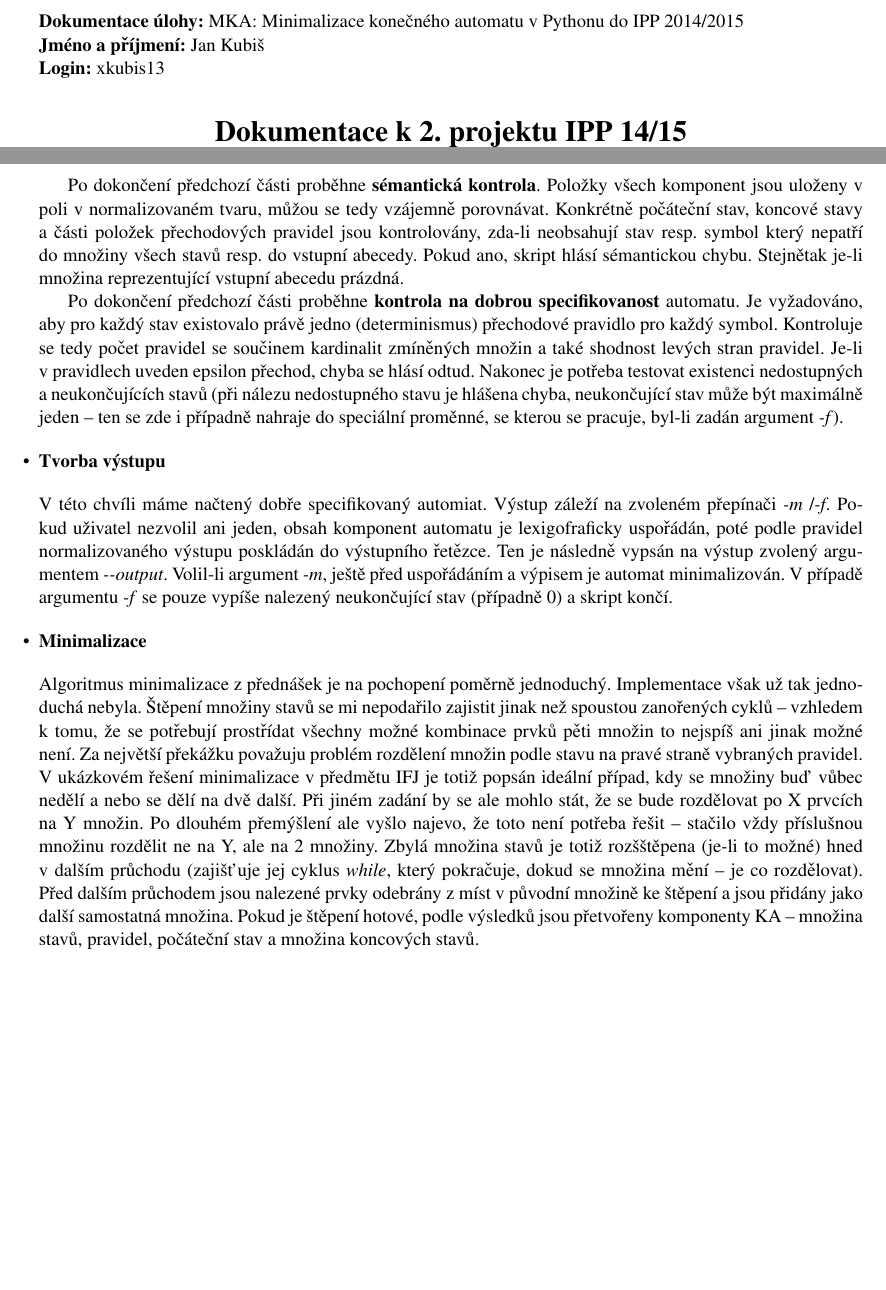
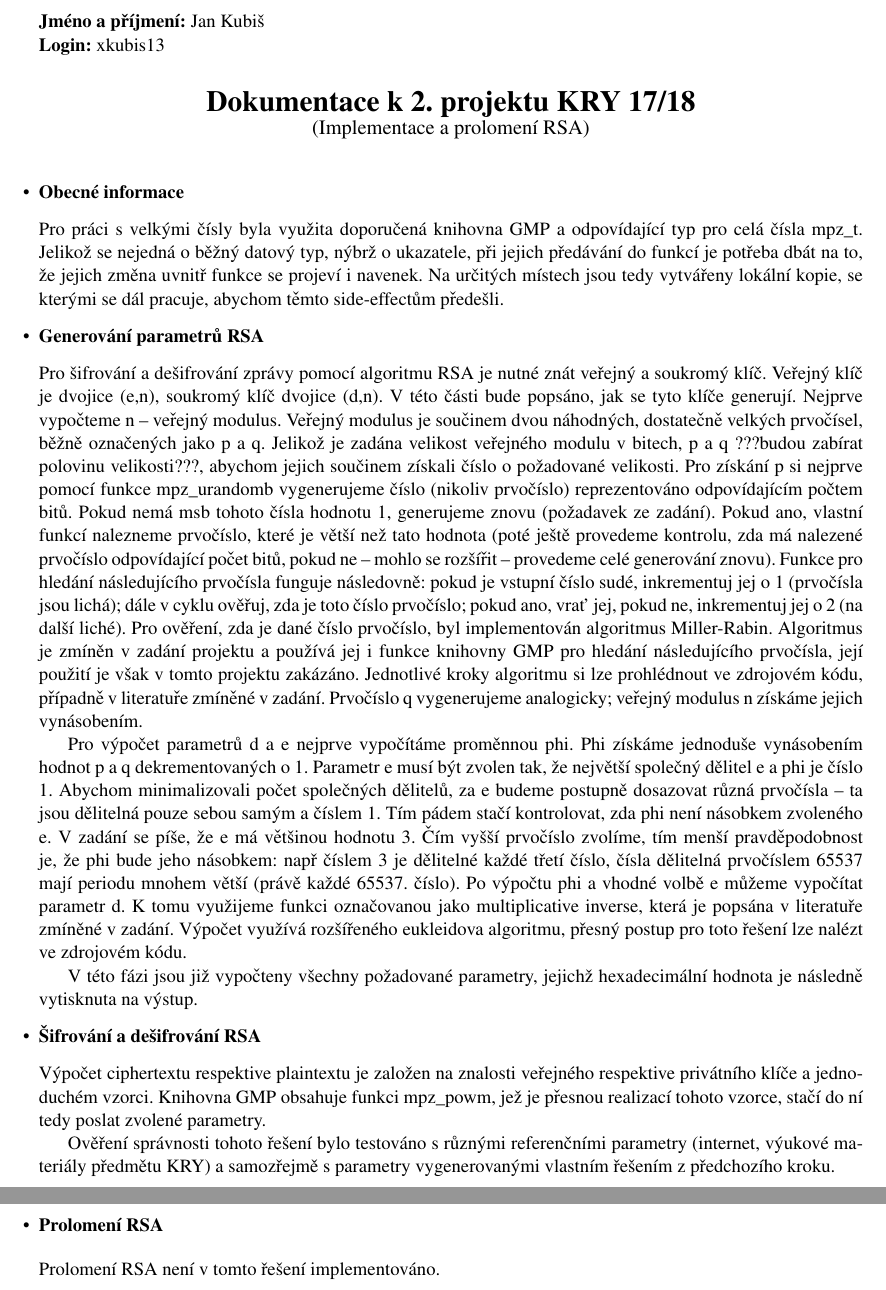
Before and after one commit to HonzaHK/kry2, a LaTeX document (doc/doc.tex): two parts of pages 1 and 2 of 2, joined at a grey line, cut at the place of the change, the shorter picture padded with empty space. Compiled offline with pdfLaTeX.

Commit message:
UPDATE: doc

```diff
--- a/doc/doc.tex
+++ b/doc/doc.tex
@@ -11,16 +11,16 @@
 
 \begin{document}
 
-\noindent \textbf{Dokumentace úlohy:} MKA: Minimalizace konečného automatu v Pythonu do IPP 2014/2015\\
-\textbf{Jméno a příjmení:} Jan Kubiš\\
+\noindent \textbf{Jméno a příjmení:} Jan Kubiš\\
 \textbf{Login:} xkubis13\\
 \smallskip
 \begin{center}
-	\begin{LARGE}\textbf{Dokumentace k 2. projektu IPP 14/15}\end{LARGE}\\
-	\begin{large}(MKA: Minimalizace konečného automatu)\end{large}
+	\begin{LARGE}\textbf{Dokumentace k 2. projektu KRY 17/18}\end{LARGE}\\
+	\begin{large}(Implementace a prolomení RSA)\end{large}
 \end{center}
 \bigskip
 
 \begin{itemize}[leftmargin=0cm]
-\item{\textbf{Zadání úlohy}}
+\item{\textbf{Obecné informace}}
 \end{itemize}
+Pro práci s velkými čísly byla využita doporučená knihovna GMP a odpovídající typ pro celá čísla mpz\_t. Jelikož se nejedná o běžný datový typ, nýbrž o ukazatele, při jejich předávání do funkcí je potřeba dbát na to, že jejich změna uvnitř funkce se projeví i navenek. Na určitých místech jsou tedy vytvářeny lokální kopie, se kterými se dál pracuje, abychom těmto side-effectům předešli.
@@ -43,25 +27,29 @@ Skript lze spustit jak bez argumentů, tak s některými z následujících:
 
 
 \begin{itemize}[leftmargin=0cm]
-\item{\textbf{Zpracování vstupu}}
+\item{\textbf{Generování parametrů RSA}}
 \end{itemize}
-Ze všeho nejdřív je konečný automat na vstupu prohnán naimplementovaným konečným automatem, který z něj odstraní všechny komentáře, a taky nahradí řídící znaky pro popis automatu (obyčejné závorky, složené závorky, čárka, apostrof, znak začátku komentáře) vlastním textem -- ty se totiž mohou objevit i jako symbol vstupní abecedy, a proto je potřeba je rozlišit. Řešit tento problém regulárními výrazy mi přišlo zdlouhavé. Stačilo zavést automat, který se řídí pomocí boolean proměnné držící informaci o tom, zda-li se nacházíme ve stavu zapisování symbolu vstupní abecedy nebo mimo něj. To je asi vše co se dá v této chvíli dělat -- následuje kontrola lexikální a syntaktické validity zápisu automatu pomocí regulárních výrazů. Například odstranění případných mezer není nyní možné (\emph{Q=\{s1,s\textvisiblespace 2,s3\}} je chybný zápis, avšak \emph{Q=\{s1,s2,s3\}} už správný). Celek je reguláry rozdělen a každá komponenta pětice nahrána zvlášť. V dalším kroce probíhá jejich kontrola. Položky komponenty jsou nahrány do seznamu jejím rozdělením v místě řídící čárky. Vypuštění všech bílých znaků může proběhnout po kontrole jednotlivých položek -- regulární výrazy provádějící tuto kontrolu tedy musí být doplněny o možné bílé znaky na správných místech. Prázdný řetězec není symbol, pokud se tedy objeví ve vstupní abecedě, chyba se hlásí odtud. Takto probíhá \textbf{lexikální a syntaktická kontrola} zadaného automatu.
-\newpage
-\bigskip
-Po dokončení předchozí části proběhne \textbf{sémantická kontrola}. Položky všech komponent jsou uloženy v poli v normalizovaném tvaru, můžou se tedy vzájemně porovnávat. Konkrétně počáteční stav, koncové stavy a části položek přechodových pravidel jsou kontrolovány, zda-li neobsahují stav resp. symbol který nepatří do množiny všech stavů resp. do vstupní abecedy. Pokud ano, skript hlásí sémantickou chybu. Stejnětak je-li množina reprezentující vstupní abecedu prázdná.
+Pro šifrování a dešifrování zprávy pomocí algoritmu RSA je nutné znát veřejný a soukromý klíč. Veřejný klíč je dvojice (e,n), soukromý klíč dvojice (d,n). V této části bude popsáno, jak se tyto klíče generují. Nejprve vypočteme n -- veřejný modulus. Veřejný modulus je součinem dvou náhodných, dostatečně velkých prvočísel, běžně označených jako p a q. Jelikož je zadána velikost veřejného modulu v bitech, p a q ???budou zabírat polovinu velikosti???, abychom jejich součinem získali číslo o požadované velikosti. Pro získání p si nejprve pomocí funkce mpz\_urandomb vygenerujeme číslo (nikoliv prvočíslo) reprezentováno odpovídajícím počtem bitů. Pokud nemá msb tohoto čísla hodnotu 1, generujeme znovu (požadavek ze zadání). Pokud ano, vlastní funkcí nalezneme prvočíslo, které je větší než tato hodnota (poté ještě provedeme kontrolu, zda má nalezené prvočíslo odpovídající počet bitů, pokud ne -- mohlo se rozšířit -- provedeme celé generování znovu). Funkce pro hledání následujícího prvočísla funguje následovně: pokud je vstupní číslo sudé, inkrementuj jej o 1 (prvočísla jsou lichá); dále v cyklu ověřuj, zda je toto číslo prvočíslo; pokud ano, vrať jej, pokud ne, inkrementuj jej o 2 (na další liché). Pro ověření, zda je dané číslo prvočíslo, byl implementován algoritmus Miller-Rabin. Algoritmus je zmíněn v zadání projektu a používá jej i funkce knihovny GMP pro hledání následujícího prvočísla, její použití je však v tomto projektu zakázáno. Jednotlivé kroky algoritmu si lze prohlédnout ve zdrojovém kódu, případně v literatuře zmíněné v zadání. Prvočíslo q vygenerujeme analogicky; veřejný modulus n získáme jejich vynásobením.
 
-Po dokončení předchozí části proběhne \textbf{kontrola na dobrou specifikovanost} automatu. Je vyžadováno, aby pro každý stav existovalo právě jedno (determinismus) přechodové pravidlo pro každý symbol. Kontroluje se tedy počet pravidel se součinem kardinalit zmíněných množin a také shodnost levých stran pravidel. Je-li v~pravidlech uveden epsilon přechod, chyba se hlásí odtud. Nakonec je potřeba testovat existenci nedostupných a~neukončujících stavů (při nálezu nedostupného stavu je hlášena chyba, neukončující stav může být maximálně jeden -- ten se zde i případně nahraje do speciální proměnné, se kterou se pracuje, byl-li zadán argument~\emph{-f}).
+Pro výpočet parametrů d a e nejprve vypočítáme proměnnou phi. Phi získáme jednoduše vynásobením hodnot p a q dekrementovaných o 1. Parametr e musí být zvolen tak, že největší společný dělitel e a phi je číslo 1. Abychom minimalizovali počet společných dělitelů, za e budeme postupně dosazovat různá prvočísla -- ta jsou dělitelná pouze sebou samým a číslem 1. Tím pádem stačí kontrolovat, zda phi není násobkem zvoleného e. V zadání se píše, že e má většinou hodnotu 3. Čím vyšší prvočíslo zvolíme, tím menší pravděpodobnost je, že phi bude jeho násobkem: např číslem 3 je dělitelné každé třetí číslo, čísla dělitelná prvočíslem 65537 mají periodu mnohem větší (právě každé 65537. číslo). Po výpočtu phi a vhodné volbě e můžeme vypočítat parametr d. K tomu využijeme funkci označovanou jako multiplicative inverse, která je popsána v literatuře zmíněné v zadání. Výpočet využívá rozšířeného eukleidova algoritmu, přesný postup pro toto řešení lze nalézt ve zdrojovém kódu.
+
+V této fázi jsou již vypočteny všechny požadované parametry, jejichž hexadecimální hodnota je následně vytisknuta na výstup.
+
 
 
 \begin{itemize}[leftmargin=0cm]
-\item{\textbf{Tvorba výstupu}}
+\item{\textbf{Šifrování a dešifrování RSA}}
 \end{itemize}
-V této chvíli máme načtený dobře specifikovaný automiat. Výstup záleží na zvoleném přepínači \emph{-m} /\emph{-f}. Pokud uživatel nezvolil ani jeden, obsah komponent automatu je lexigofraficky uspořádán, poté podle pravidel normalizovaného výstupu poskládán do výstupního řetězce. Ten je následně vypsán na výstup zvolený argumentem \emph{-\--output}. Volil-li argument \emph{-m}, ještě před uspořádáním a výpisem je automat minimalizován. V případě argumentu \emph{-f} se pouze vypíše nalezený neukončující stav (případně 0) a skript končí.
+Výpočet ciphertextu respektive plaintextu je založen na znalosti veřejného respektive privátního klíče a jednoduchém vzorci. Knihovna GMP obsahuje funkci mpz\_powm, jež je přesnou realizací tohoto vzorce, stačí do ní tedy poslat zvolené parametry.
+
+Ověření správnosti tohoto řešení bylo testováno s různými referenčními parametry (internet, výukové materiály předmětu KRY) a samozřejmě s parametry vygenerovanými vlastním řešením z předchozího kroku.
 
 
 \begin{itemize}[leftmargin=0cm]
-\item{\textbf{Minimalizace}}
+\item{\textbf{Prolomení RSA}}
 \end{itemize}
-Algoritmus minimalizace z přednášek je na pochopení poměrně jednoduchý. Implementace však už tak jednoduchá nebyla. Štěpení množiny stavů se mi nepodařilo zajistit jinak než spoustou zanořených cyklů -- vzhledem k tomu, že se potřebují prostřídat všechny možné kombinace prvků pěti množin to nejspíš ani jinak možné není. Za největší překážku považuju problém rozdělení množin podle stavu na pravé straně vybraných pravidel. V ukázkovém řešení minimalizace v předmětu IFJ je totiž popsán ideální případ, kdy se množiny buď vůbec nedělí a nebo se dělí na dvě další. Při jiném zadání by se ale mohlo stát, že se bude rozdělovat po X prvcích na Y množin. Po dlouhém přemýšlení ale vyšlo najevo, že toto není potřeba řešit -- stačilo vždy příslušnou množinu rozdělit ne na Y, ale na 2 množiny. Zbylá množina stavů je totiž rozšštěpena (je-li to možné) hned v dalším průchodu (zajišťuje jej cyklus \emph{while}, který pokračuje, dokud se množina mění -- je co rozdělovat). Před dalším průchodem jsou nalezené prvky odebrány z míst v původní množině ke štěpení a jsou přidány jako další samostatná množina. Pokud je štěpení hotové, podle výsledků jsou přetvořeny komponenty KA -- množina stavů, pravidel, počáteční stav a množina koncových stavů.
+Prolomení RSA není v tomto řešení implementováno.
+
+
 
 \end{document}
```
Also changed, not shown: doc/doc.pdf, doc/doc.tex (16 more changed lines).
